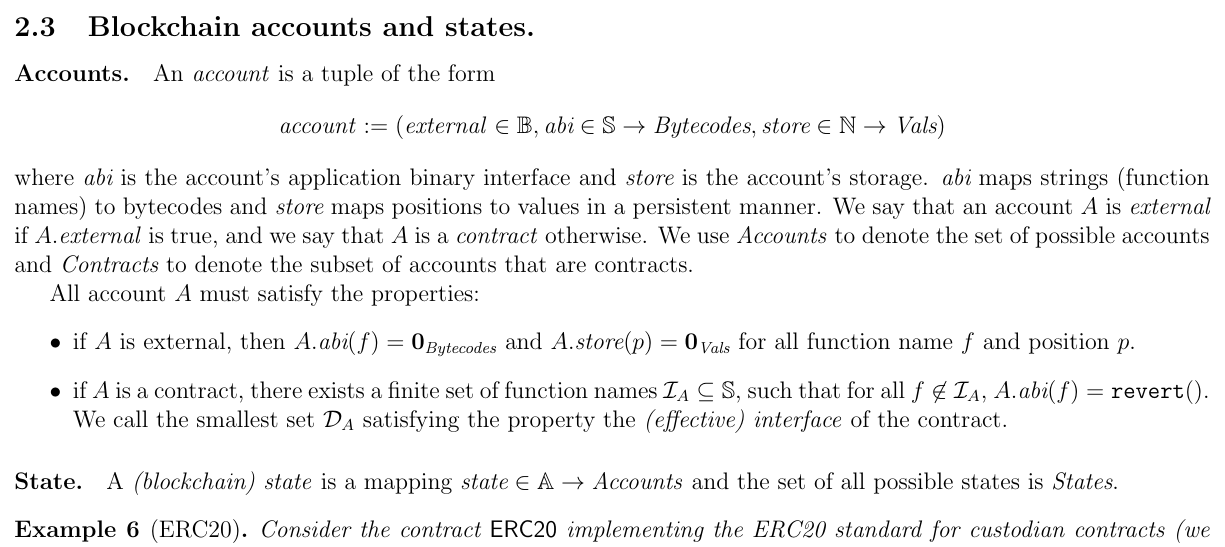
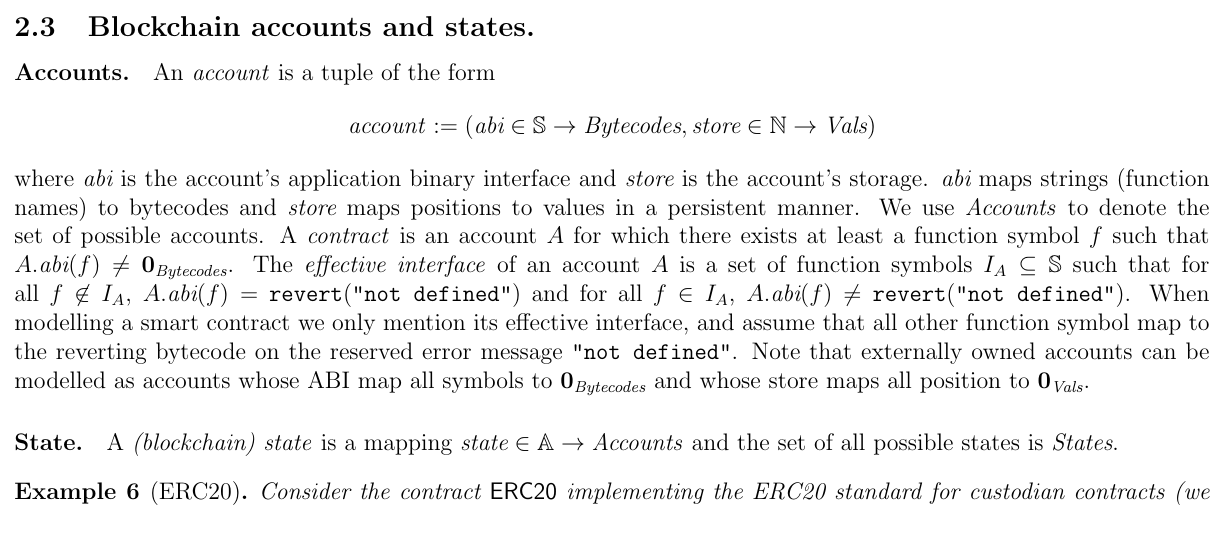
Before and after one commit to adhusson/model-evm, a LaTeX paper (main.tex): part of page 6 of 10, cut so that both start at the same text. Compiled offline with pdfLaTeX.

```diff
--- a/main.tex
+++ b/main.tex
@@ -322,15 +322,9 @@
 \paragraph{Accounts.}
 \def\accounts{\mathit{Accounts}}
 
-An \emph{account} is a tuple of the form $$\mathit{account}:=(\mathit{external}\in\Bool,\Abi\in \Str\to \bytecodes, \store\in \Uint\to \vals)$$
+An \emph{account} is a tuple of the form $$\mathit{account}:=(\Abi\in \Str\to \bytecodes, \store\in \Uint\to \vals)$$
 where $\Abi$ is the account's application binary interface and $\store$ is the account's storage. $\Abi$ maps strings (function names) to bytecodes and $\store$ maps positions to values in a persistent manner.
-We say that an account $A$ is \emph{external} if $A.\mathit{external}$ is true, and we say that $A$ is a \emph{contract} otherwise. We use $\accounts$ to denote the set of possible accounts and $\contracts$ to denote the subset of accounts that are contracts.
-
-All account $A$ must satisfy the properties:
-\begin{itemize}
-\item if $A$ is external, then $A.\Abi(f)=\z_\bytecodes$ and $A.\store(p)=\z_\vals$ for all function name $f$ and position $p$.
-\item if $A$ is a contract, there exists a finite set of function names $\mc I_A\subseteq\Str$, such that for all $f\not\in \mc I_A$, $A.\Abi(f)=\revert{}$. We call the smallest set $\mc D_A$ satisfying the property the \emph{(effective) interface} of the contract.
-\end{itemize}
+We use $\accounts$ to denote the set of possible accounts. A \emph{contract} is an account $A$ for which there exists at least a function symbol $f$ such that $A.\Abi(f)\neq\z_\bytecodes$. The \emph{effective interface} of an account $A$ is a set of function symbols $I_A\subseteq\Str$ such that for all $f\not\in I_A$, $A.\Abi(f)=\revert{\str{not defined}}$ and for all $f\in I_A$, $A.\Abi(f)\neq\revert{\str{not defined}}$. When modelling a smart contract we only mention its effective interface, and assume that all other function symbol map to the reverting bytecode on the reserved error message $\str{not defined}$. Note that externally owned accounts can be modelled as accounts whose ABI map all symbols to $\z_\bytecodes$ and whose store maps all position to $\z_\vals$.
 
 \paragraph{State.} A \emph{(blockchain) state} is a mapping $\state\in\Addr\to\accounts$ and the set of all possible states is $\states$.
 
```
Also changed, not shown: main.pdf (added), 1 other file.
